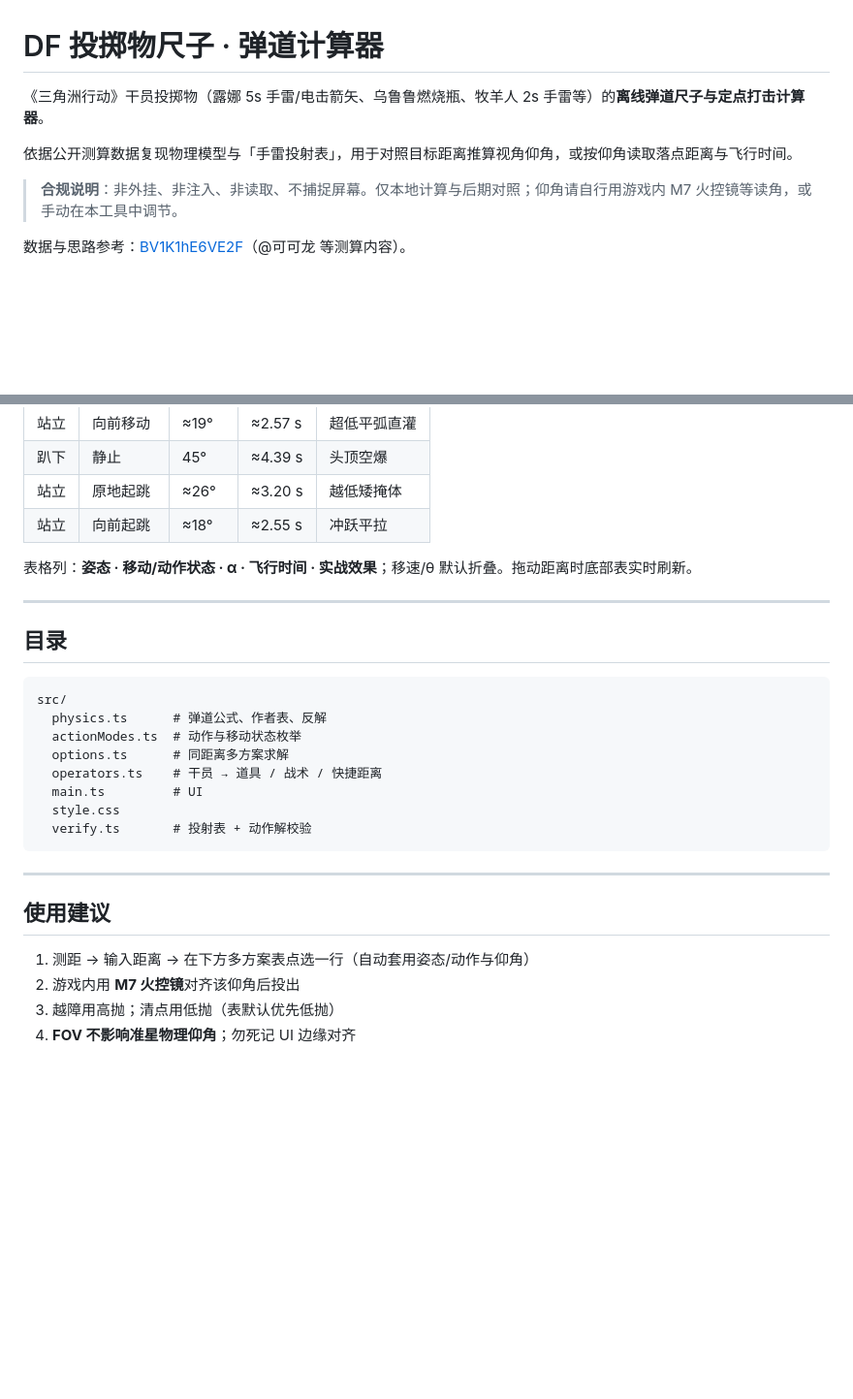
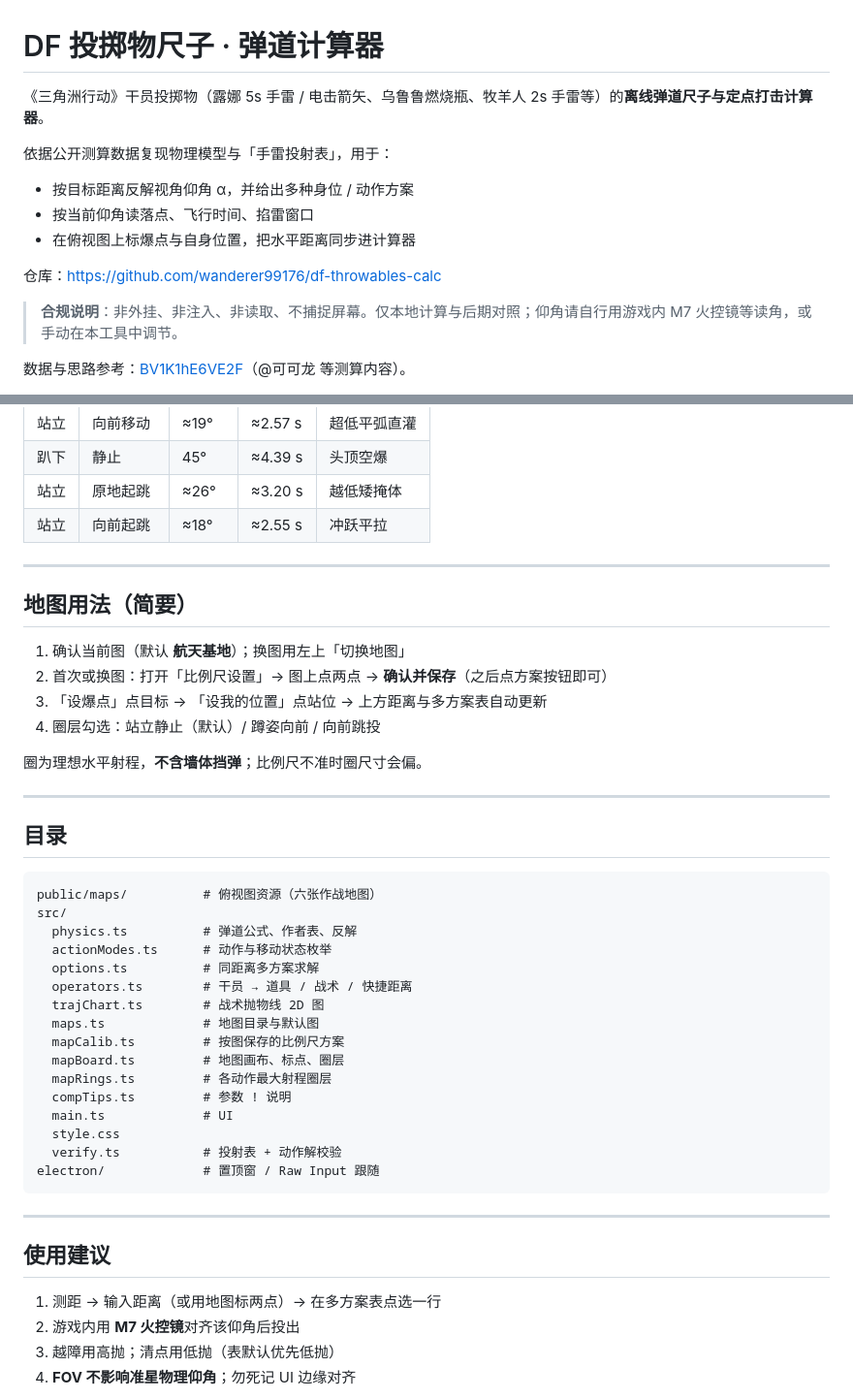
Before and after one commit to wanderer99176/df-throwables-calc, a Markdown page: README.md, 2 parts joined by grey strips. Shown at 97% size. Drawn GitHub-style; blank space fills up the shorter version.

````diff
--- a/README.md
+++ b/README.md
@@ -1,8 +1,14 @@
 # DF 投掷物尺子 · 弹道计算器
 
-《三角洲行动》干员投掷物（露娜 5s 手雷/电击箭矢、乌鲁鲁燃烧瓶、牧羊人 2s 手雷等）的**离线弹道尺子与定点打击计算器**。
+《三角洲行动》干员投掷物（露娜 5s 手雷 / 电击箭矢、乌鲁鲁燃烧瓶、牧羊人 2s 手雷等）的**离线弹道尺子与定点打击计算器**。
 
-依据公开测算数据复现物理模型与「手雷投射表」，用于对照目标距离推算视角仰角，或按仰角读取落点距离与飞行时间。
+依据公开测算数据复现物理模型与「手雷投射表」，用于：
+
+- 按目标距离反解视角仰角 α，并给出多种身位 / 动作方案
+- 按当前仰角读落点、飞行时间、掐雷窗口
+- 在俯视图上标爆点与自身位置，把水平距离同步进计算器
+
+仓库：<https://github.com/wanderer99176/df-throwables-calc>
 
 > **合规说明**：非外挂、非注入、非读取、不捕捉屏幕。仅本地计算与后期对照；仰角请自行用游戏内 M7 火控镜等读角，或手动在本工具中调节。
 
@@ -143,28 +148,45 @@ R = (v_0\cos\theta + v_{\mathrm{move}})\, t
 | 站立 | 原地起跳 | ≈26° | ≈3.20 s | 越低矮掩体 |
 | 站立 | 向前起跳 | ≈18° | ≈2.55 s | 冲跃平拉 |
 
-表格列：**姿态 · 移动/动作状态 · α · 飞行时间 · 实战效果**；移速/θ 默认折叠。拖动距离时底部表实时刷新。
+---
+
+## 地图用法（简要）
+
+1. 确认当前图（默认 **航天基地**）；换图用左上「切换地图」
+2. 首次或换图：打开「比例尺设置」→ 图上点两点 → **确认并保存**（之后点方案按钮即可）
+3. 「设爆点」点目标 → 「设我的位置」点站位 → 上方距离与多方案表自动更新
+4. 圈层勾选：站立静止（默认）/ 蹲姿向前 / 向前跳投
+
+圈为理想水平射程，**不含墙体挡弹**；比例尺不准时圈尺寸会偏。
 
 ---
 
 ## 目录
 
 ```
+public/maps/          # 俯视图资源（六张作战地图）
 src/
-  physics.ts      # 弹道公式、作者表、反解
-  actionModes.ts  # 动作与移动状态枚举
-  options.ts      # 同距离多方案求解
-  operators.ts    # 干员 → 道具 / 战术 / 快捷距离
-  main.ts         # UI
+  physics.ts          # 弹道公式、作者表、反解
+  actionModes.ts      # 动作与移动状态枚举
+  options.ts          # 同距离多方案求解
+  operators.ts        # 干员 → 道具 / 战术 / 快捷距离
+  trajChart.ts        # 战术抛物线 2D 图
+  maps.ts             # 地图目录与默认图
+  mapCalib.ts         # 按图保存的比例尺方案
+  mapBoard.ts         # 地图画布、标点、圈层
+  mapRings.ts         # 各动作最大射程圈层
+  compTips.ts         # 参数 ! 说明
+  main.ts             # UI
   style.css
-  verify.ts       # 投射表 + 动作解校验
+  verify.ts           # 投射表 + 动作解校验
+electron/             # 置顶窗 / Raw Input 跟随
 ```
 
 ---
 
 ## 使用建议
 
-1. 测距 → 输入距离 → 在下方多方案表点选一行（自动套用姿态/动作与仰角）
+1. 测距 → 输入距离（或用地图标两点）→ 在多方案表点选一行
 2. 游戏内用 **M7 火控镜**对齐该仰角后投出
 3. 越障用高抛；清点用低抛（表默认优先低抛）
 4. **FOV 不影响准星物理仰角**；勿死记 UI 边缘对齐
````
Also changed, not shown: other parts of README.md (+36 -37 lines).
